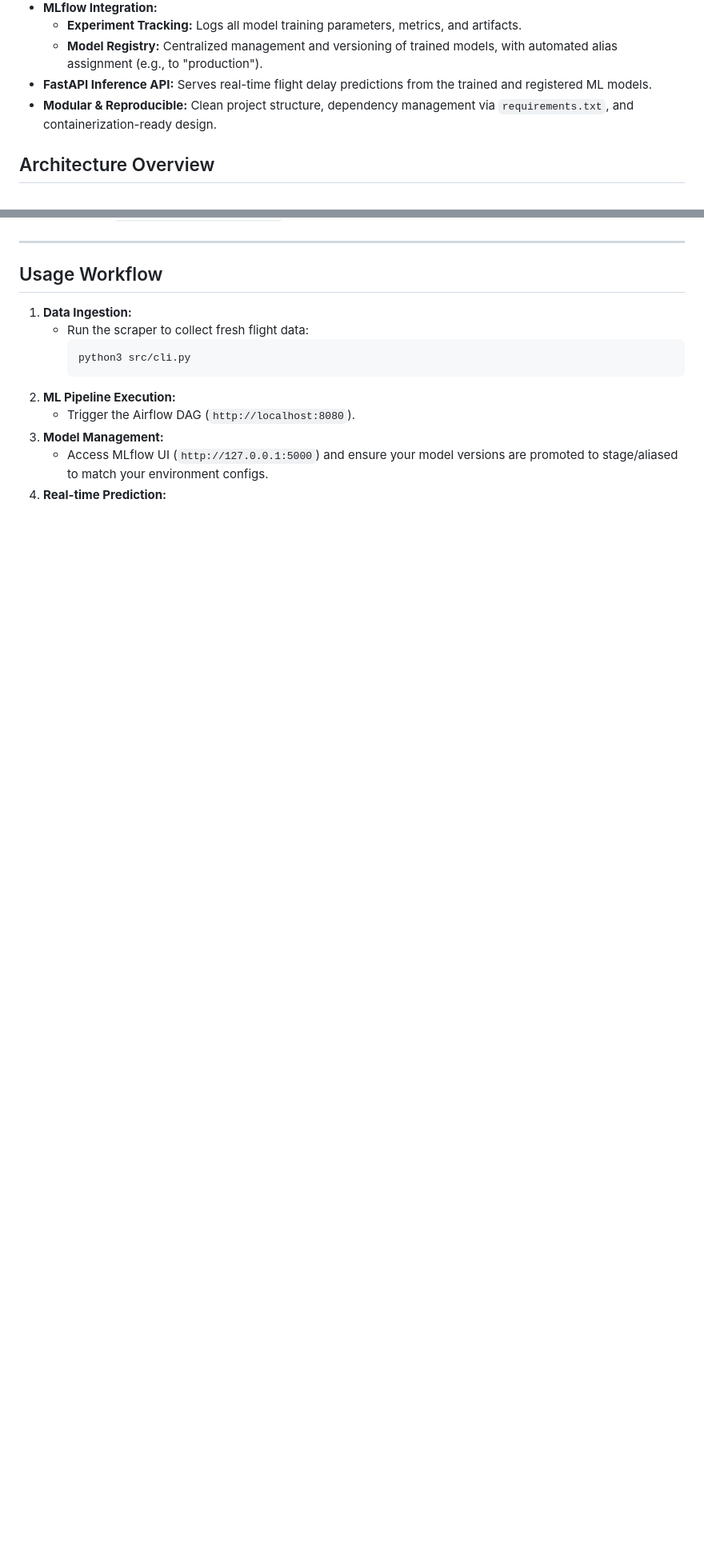
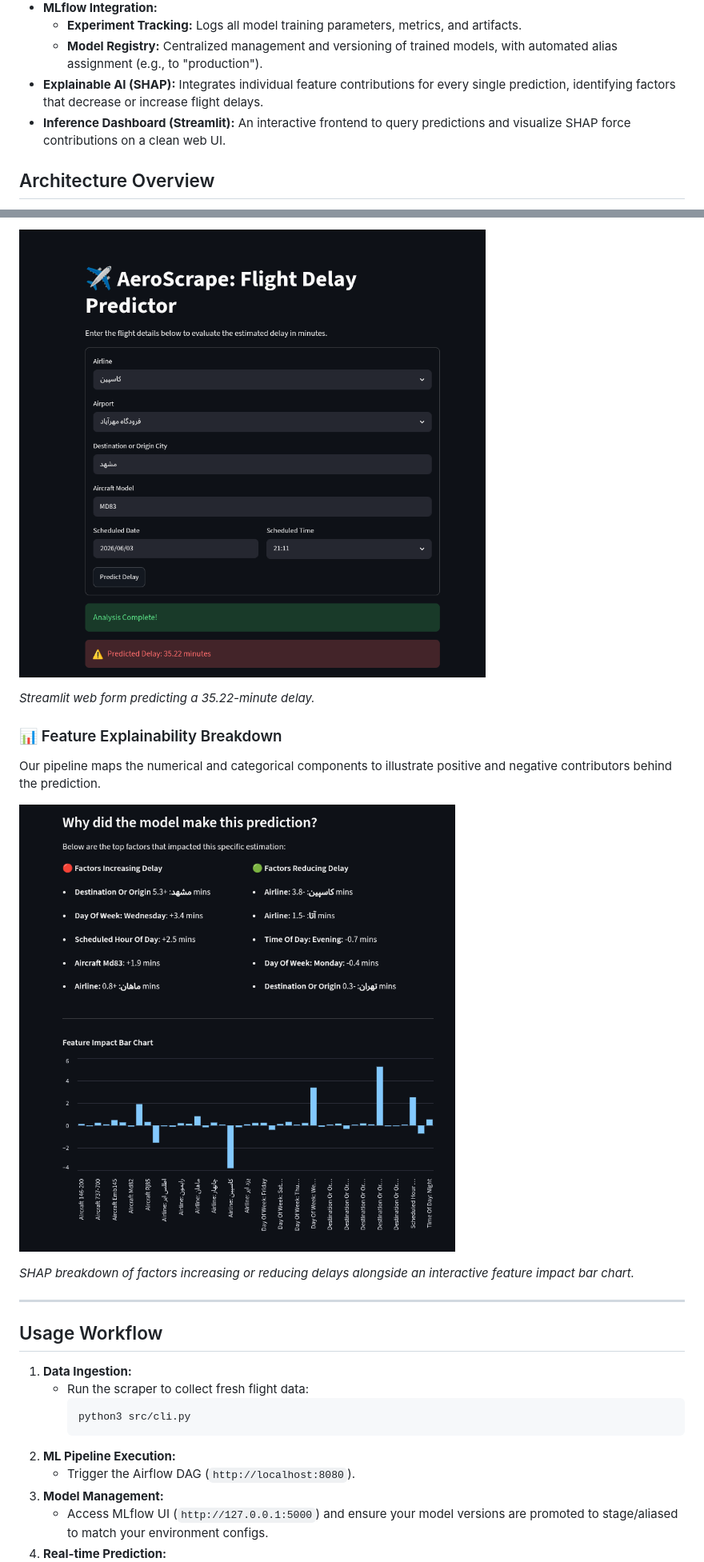
Before and after one commit to AminRezaeeyan/AeroScrape, a Markdown page: README.md, 2 parts joined by grey strips. Shown at 80% size. Rendered like a GitHub page; pictures changed too: screenshots/frontend-main.png (added), screenshots/shap-explainability.png (added); blank space fills up the shorter version.

Commit message:
feat(xAI): added explainable AI (SHAP)

```diff
--- a/README.md
+++ b/README.md
@@ -35,8 +36,8 @@ _Screenshot of the Airflow DAG orchestrating the ML pipeline._
 * **MLflow Integration:**
     * **Experiment Tracking:** Logs all model training parameters, metrics, and artifacts.
     * **Model Registry:** Centralized management and versioning of trained models, with automated alias assignment (e.g., to "production").
-* **FastAPI Inference API:** Serves real-time flight delay predictions from the trained and registered ML models.
-* **Modular & Reproducible:** Clean project structure, dependency management via `requirements.txt`, and containerization-ready design.
+* **Explainable AI (SHAP):** Integrates individual feature contributions for every single prediction, identifying factors that decrease or increase flight delays.
+* **Inference Dashboard (Streamlit):** An interactive frontend to query predictions and visualize SHAP force contributions on a clean web UI.
 
 ## Architecture Overview
 
@@ -233,3 +253,15 @@ uvicorn src.api_service:app --host 0.0.0.0 --port 8000 --reload
+![Frontend Main Predictor Dashboard](screenshots/frontend-main.png?raw=true)
+
+_Streamlit web form predicting a 35.22-minute delay._
+
+
+### 📊 Feature Explainability Breakdown
+Our pipeline maps the numerical and categorical components to illustrate positive and negative contributors behind the prediction.
+
+![SHAP Explainability Results and Charts](screenshots/shap-explainability.png?raw=true)
+
+_SHAP breakdown of factors increasing or reducing delays alongside an interactive feature impact bar chart._
+
 ---
 
 ## Usage Workflow
```
Also changed, not shown: other parts of README.md (+55 -13 lines), 3 other files.
